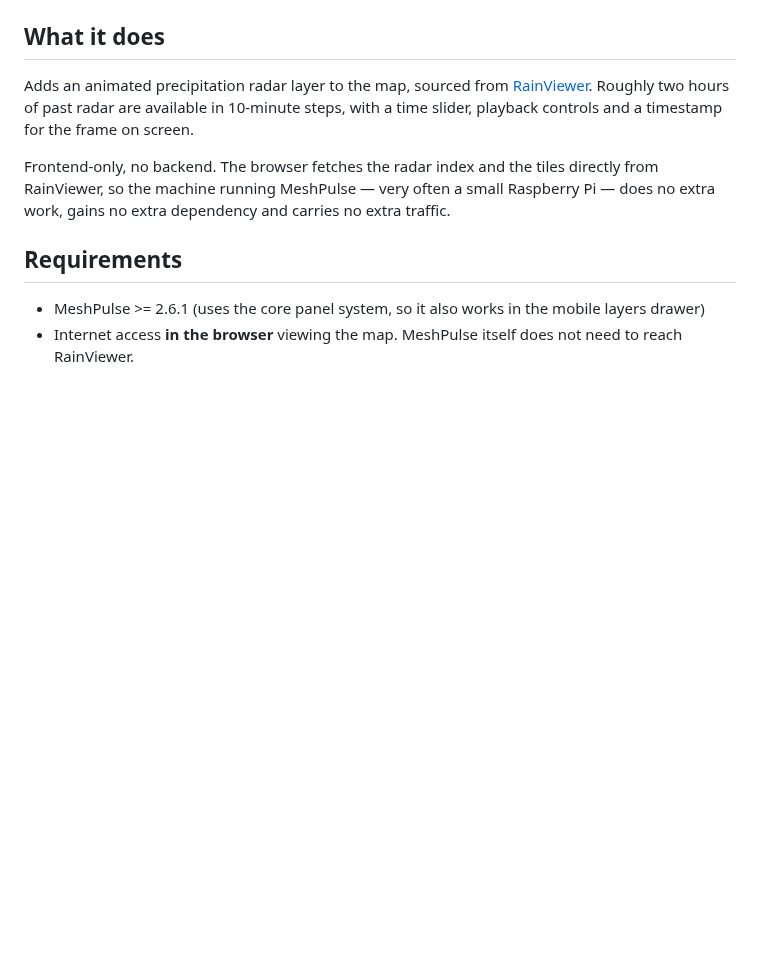
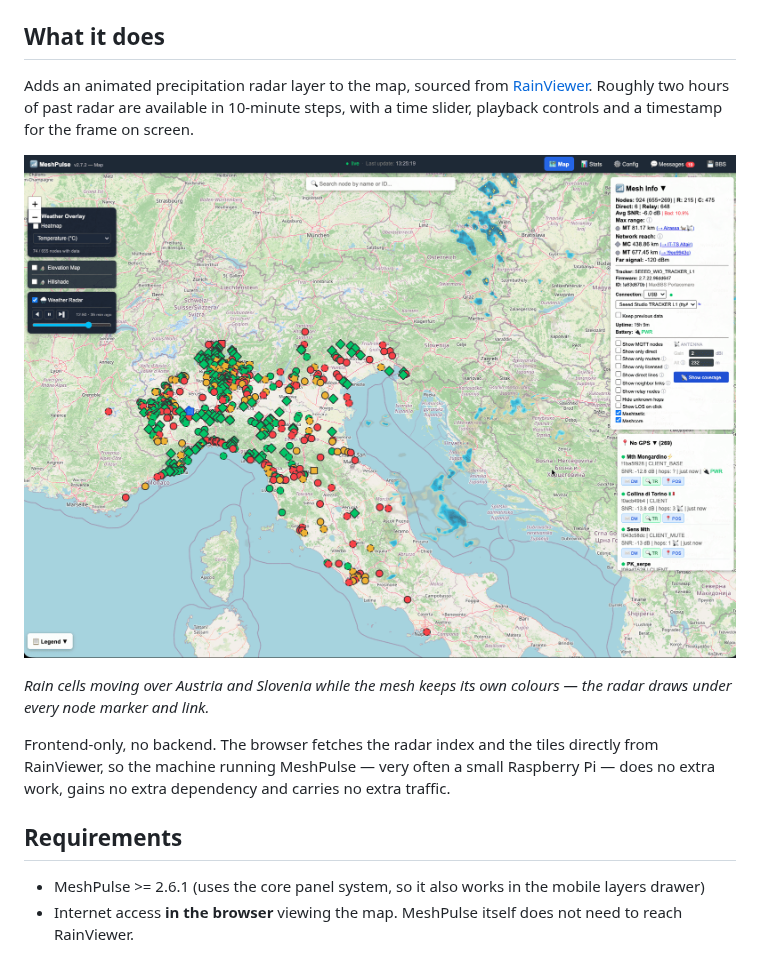
Before and after one commit to maxg10/meshplugins, a Markdown page: weather-radar/README.md, the part around the change. Drawn GitHub-style; pictures changed too: weather-radar/screenshot.png (added); blank space fills up the shorter version.

Commit message:
weather-radar: screenshot in the README
A live shot from a 920-node Meshtastic/Meshcore mesh with rain cells crossing
Austria and Slovenia -- the one frame that shows what the plugin is for. Not
shipped in the .meshplugin: build.sh packages only plugin.json, requirements
and the backend/frontend directories, so the package stays 7393 bytes and the
size already published in the store manifest stays correct.

Co-Authored-By: Claude Opus 5 <noreply@anthropic.com>
Claude-Session: https://claude.ai/code/session_01ACLgsD9WnfxN6LvpaWjPgp

```diff
--- a/weather-radar/README.md
+++ b/weather-radar/README.md
@@ -6,6 +6,11 @@ Adds an animated precipitation radar layer to the map, sourced from
 [RainViewer](https://www.rainviewer.com/). Roughly two hours of past radar are
 available in 10-minute steps, with a time slider, playback controls and a
 timestamp for the frame on screen.
+
+![Weather Radar over a live Meshtastic/Meshcore mesh](screenshot.png)
+
+*Rain cells moving over Austria and Slovenia while the mesh keeps its own
+colours — the radar draws under every node marker and link.*
 
 Frontend-only, no backend. The browser fetches the radar index and the tiles
 directly from RainViewer, so the machine running MeshPulse — very often a small
```
